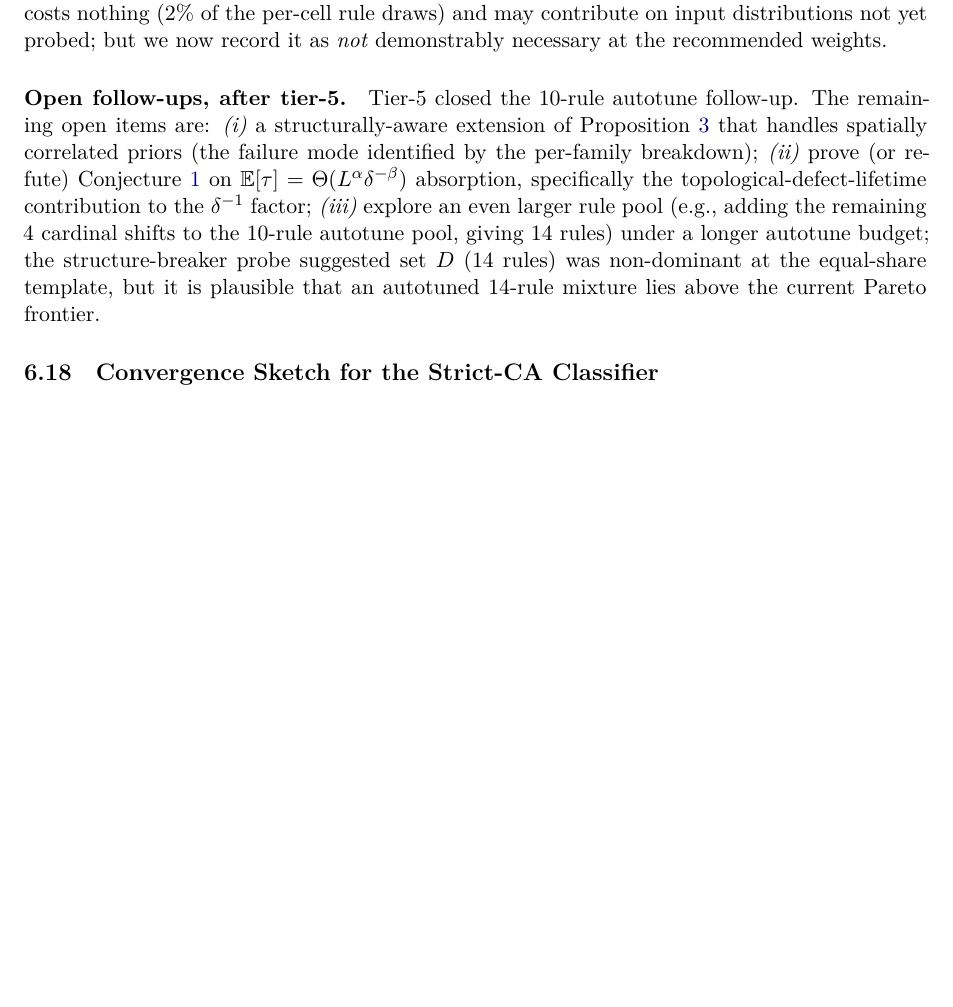
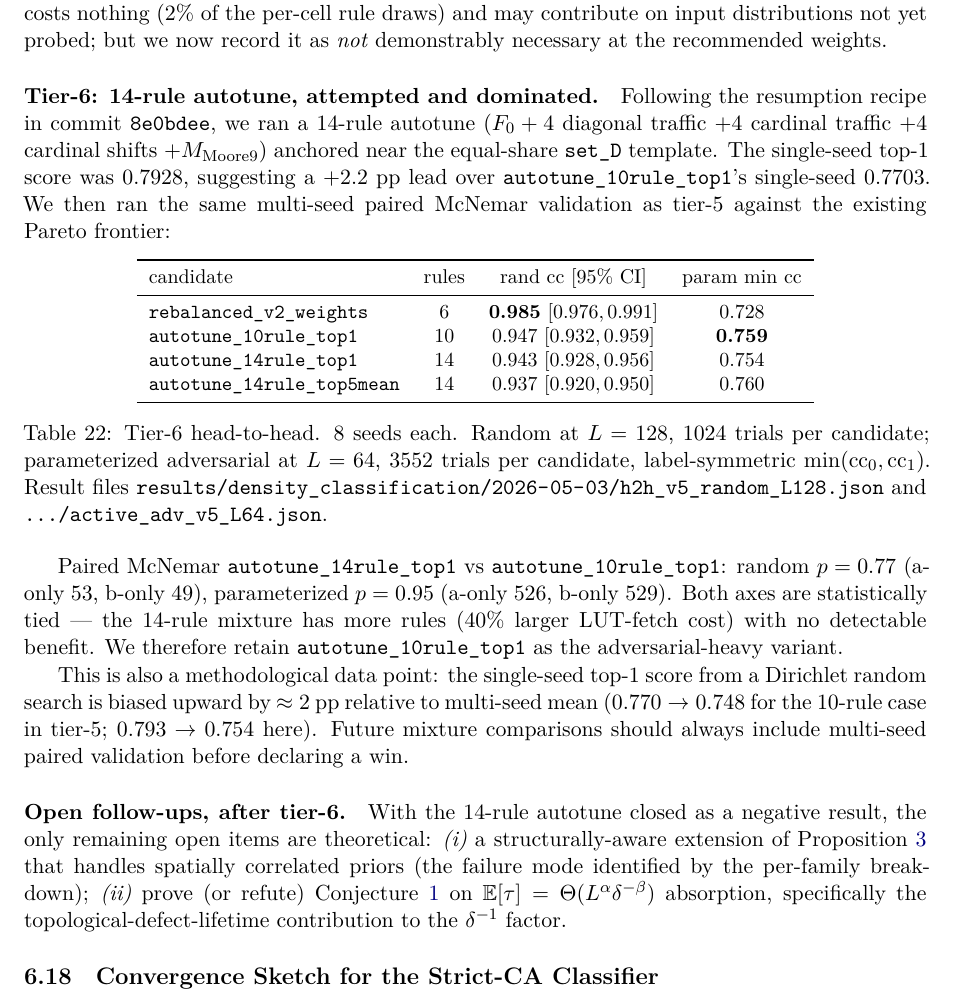
Before and after one commit to houp/int-solver, a LaTeX document (docs/technical_report.tex): part of page 42 of 49, cut so that both start at the same text, the shorter picture padded with empty space. Compiled offline with XeLaTeX.

Commit message:
Tier-6 closed: 14-rule autotune is dominated by 10-rule (multi-seed validation)
Multi-seed paired McNemar of the tier-6 14-rule autotune top-1
(archived in commit 8e0bdee) against the existing tier-5 Pareto
frontier. Two parallel 8-seed runs:

  results/density_classification/2026-05-03/active_adv_v5_L64.json
    Parameterized adversarial battery, L=64, 4 candidates x 8 seeds
    x 444 cases = 3552 trials each. Label-symmetric min cc:
      rebalanced_v2_weights      0.728
      autotune_10rule_top1       0.759
      autotune_14rule_top1       0.754
      autotune_14rule_top5mean   0.760

  results/density_classification/2026-05-03/h2h_v5_random_L128.json
    Random Bernoulli(1/2 +- 0.02), L=128, 1024 trials each. cc:
      rebalanced_v2_weights      0.985
      autotune_10rule_top1       0.947
      autotune_14rule_top1       0.943
      autotune_14rule_top5mean   0.937

  Decisive paired McNemar 14rule_top1 vs 10rule_top1:
    Random:        a-only=53, b-only=49, p=0.77 (TIED)
    Parameterized: a-only=526, b-only=529, p=0.95 (TIED)

  Verdict: autotune_14rule_top1 is dominated by
  autotune_10rule_top1 -- strictly more rules (40% larger LUT
  fetch cost), no detectable benefit on either axis. The
  recommendation from tier-5 stands unchanged.

Methodological note also recorded in the report: the single-seed
top-1 from a Dirichlet random search is biased upward by ~2 pp
relative to multi-seed mean (10-rule: 0.770 -> 0.748; 14-rule
0.793 -> 0.754). Future mixture comparisons must do multi-seed
paired validation before declaring a win. The methodological
caution flagged in the archive commit (8e0bdee) is borne out
exactly.

Documentation: docs/technical_report.tex extended with a tier-6
paragraph in subsec 5.18 (after the F0-revisit section). Closes
the 'iii) explore larger rule pool' open follow-up; only
theoretical follow-ups (i, ii) remain. PDF rebuilt to 51 pages
with no new overfull-box regressions.

Co-Authored-By: Claude Opus 4.7 (1M context) <noreply@anthropic.com>

```diff
--- a/docs/technical_report.tex
+++ b/docs/technical_report.tex
@@ -2951,23 +2951,61 @@ the per-cell rule draws) and may contribute on input distributions
 not yet probed; but we now record it as \emph{not} demonstrably
 necessary at the recommended weights.
 
-\paragraph{Open follow-ups, after tier-5.}
-Tier-5 closed the 10-rule autotune follow-up.  The remaining open
-items are:
+\paragraph{Tier-6: 14-rule autotune, attempted and dominated.}
+Following the resumption recipe in commit \texttt{8e0bdee}, we ran
+a 14-rule autotune (\(F_0 + 4\) diagonal traffic \(+ 4\) cardinal
+traffic \(+ 4\) cardinal shifts \(+ M_{\mathrm{Moore9}}\)) anchored
+near the equal-share \texttt{set\_D} template.  The single-seed top-1
+score was \(0.7928\), suggesting a \(+2.2\) pp lead over
+\texttt{autotune\_10rule\_top1}'s single-seed
+\(0.7703\).  We then ran the same multi-seed paired McNemar
+validation as tier-5 against the existing Pareto frontier:
+\begin{table}[h]\centering\small
+\begin{tabular}{l c c c}
+\toprule
+candidate & rules & rand cc \([95\%\)~CI\(]\) & param min cc \\
+\midrule
+\texttt{rebalanced\_v2\_weights}     & 6 & \textbf{0.985} \([0.976, 0.991]\) & 0.728 \\
+\texttt{autotune\_10rule\_top1}      & 10 & 0.947 \([0.932, 0.959]\) & \textbf{0.759} \\
+\texttt{autotune\_14rule\_top1}      & 14 & 0.943 \([0.928, 0.956]\) & 0.754 \\
+\texttt{autotune\_14rule\_top5mean}  & 14 & 0.937 \([0.920, 0.950]\) & 0.760 \\
+\bottomrule
+\end{tabular}
+\caption{Tier-6 head-to-head.  \(8\) seeds each.  Random at
+\(L=128\), \(1024\) trials per candidate; parameterized adversarial
+at \(L=64\), \(3552\) trials per candidate, label-symmetric
+\(\min(\mathrm{cc}_0, \mathrm{cc}_1)\).  Result files
+\fpath{results/density_classification/2026-05-03/h2h_v5_random_L128.json}
+and \fpath{.../active_adv_v5_L64.json}.}
+\label{tab:tier-6}
+\end{table}
+
+Paired McNemar \texttt{autotune\_14rule\_top1} vs
+\texttt{autotune\_10rule\_top1}: random \(p = 0.77\) (a-only \(53\),
+b-only \(49\)), parameterized \(p = 0.95\) (a-only \(526\),
+b-only \(529\)).  Both axes are statistically tied --- the 14-rule
+mixture has more rules (\(40\%\) larger LUT-fetch cost) with no
+detectable benefit.  We therefore retain
+\texttt{autotune\_10rule\_top1} as the adversarial-heavy variant.
+
+This is also a methodological data point: the single-seed top-1
+score from a Dirichlet random search is biased upward by
+\(\approx 2\) pp relative to multi-seed mean (\(0.770 \to 0.748\)
+for the 10-rule case in tier-5; \(0.793 \to 0.754\) here).  Future
+mixture comparisons should always include multi-seed paired
+validation before declaring a win.
+
+\paragraph{Open follow-ups, after tier-6.}
+With the 14-rule autotune closed as a negative result, the only
+remaining open items are theoretical:
 \emph{(i)} a structurally-aware extension of
 Proposition~\ref{prop:meanfield-rate} that handles spatially
-correlated priors (the failure mode identified by the
-per-family breakdown);
+correlated priors (the failure mode identified by the per-family
+breakdown);
 \emph{(ii)} prove (or refute) Conjecture~\ref{conj:absorb-time} on
-\(\mathbb{E}[\tau] = \Theta(L^{\alpha} \delta^{-\beta})\) absorption,
-specifically the topological-defect-lifetime contribution to the
-\(\delta^{-1}\) factor;
-\emph{(iii)} explore an even larger rule pool (e.g., adding the
-remaining 4 cardinal shifts to the 10-rule autotune pool, giving 14
-rules) under a longer autotune budget; the structure-breaker probe
-suggested set \(D\) (14 rules) was non-dominant at the
-equal-share template, but it is plausible that an autotuned 14-rule
-mixture lies above the current Pareto frontier.
+\(\mathbb{E}[\tau] = \Theta(L^{\alpha} \delta^{-\beta})\)
+absorption, specifically the topological-defect-lifetime
+contribution to the \(\delta^{-1}\) factor.
 
 \subsection{Convergence Sketch for the Strict-CA Classifier}
 \label{subsec:strict-ca-theory}
```
Also changed, not shown: docs/technical_report.pdf, 4 other files.
